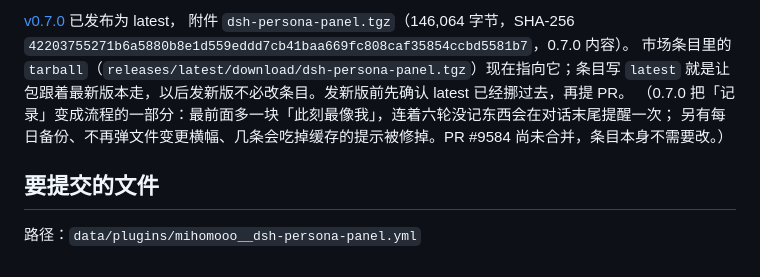
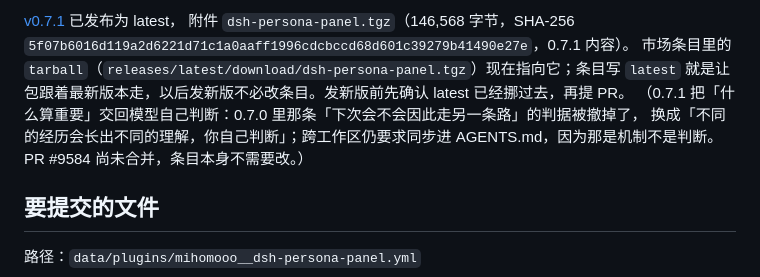
Before and after one commit to mihomooo/dsh-persona-panel, a Markdown page: docs/market/PR.md, the part around one of its changes. Drawn GitHub-style.

Commit message:
docs: point the market handoff at v0.7.1

```diff
--- a/docs/market/PR.md
+++ b/docs/market/PR.md
@@ -9,10 +9,11 @@
 
-[v0.7.0](https://github.com/mihomooo/dsh-persona-panel/releases/tag/v0.7.0) 已发布为 latest，
-附件 `dsh-persona-panel.tgz`（146,064 字节，SHA-256 `42203755271b6a5880b8e1d559eddd7cb41baa669fc808caf35854ccbd5581b7`，0.7.0 内容）。
+[v0.7.1](https://github.com/mihomooo/dsh-persona-panel/releases/tag/v0.7.1) 已发布为 latest，
+附件 `dsh-persona-panel.tgz`（146,568 字节，SHA-256 `5f07b6016d119a2d6221d71c1a0aaff1996cdcbccd68d601c39279b41490e27e`，0.7.1 内容）。
 市场条目里的 `tarball`（`releases/latest/download/dsh-persona-panel.tgz`）现在指向它；条目写 `latest`
 就是让包跟着最新版本走，以后发新版不必改条目。发新版前先确认 latest 已经挪过去，再提 PR。
-（0.7.0 把「记录」变成流程的一部分：最前面多一块「此刻最像我」，连着六轮没记东西会在对话末尾提醒一次；
-另有每日备份、不再弹文件变更横幅、几条会吃掉缓存的提示被修掉。PR #9584 尚未合并，条目本身不需要改。）
+（0.7.1 把「什么算重要」交回模型自己判断：0.7.0 里那条「下次会不会因此走另一条路」的判据被撤掉了，
+换成「不同的经历会长出不同的理解，你自己判断」；跨工作区仍要求同步进 AGENTS.md，因为那是机制不是判断。
+PR #9584 尚未合并，条目本身不需要改。）
 
 ## 要提交的文件
 
```
Also changed, not shown: other parts of docs/market/PR.md (+1 -1 lines).
